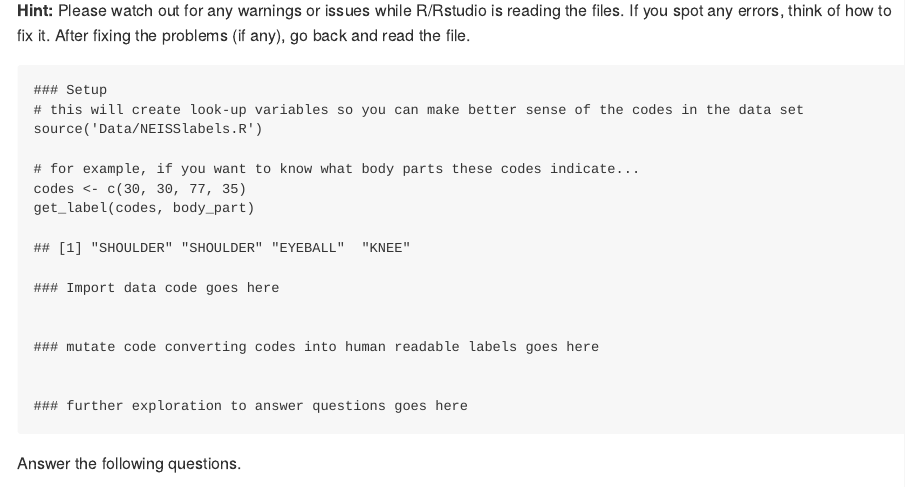
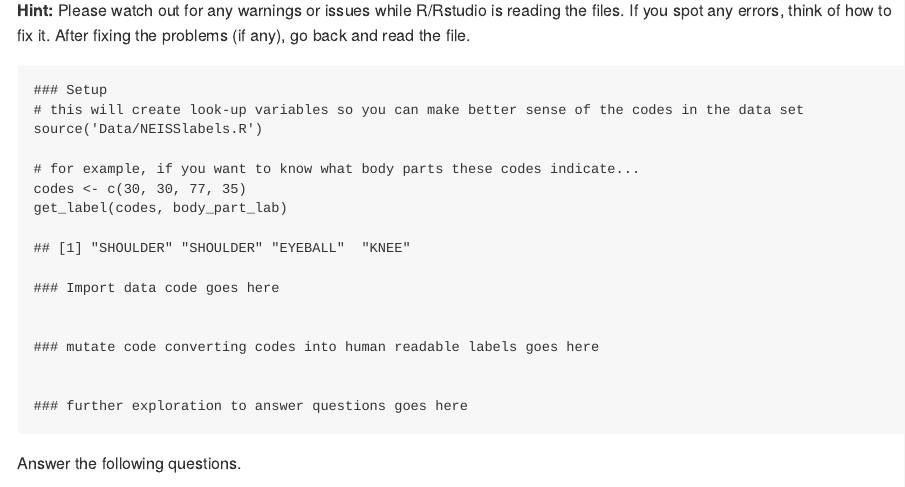
Before and after one commit to ravichas/TidyingData, an R Markdown document (Exercises.Rmd): the page in a window 1100 px wide, from 1140 px down. The pictures show the output file Exercises.md that the author committed with the source, drawn offline in the style of GitHub.

Commit message:
Exercises typo and md generation

```diff
--- a/Exercises.Rmd
+++ b/Exercises.Rmd
@@ -61,7 +61,7 @@ source('Data/NEISSlabels.R')
 
 # for example, if you want to know what body parts these codes indicate...
 codes <- c(30, 30, 77, 35)
-get_label(codes, body_part)
+get_label(codes, body_part_lab)
 
 
 ### Import data code goes here
```
Also changed, not shown: Exercises.md.
